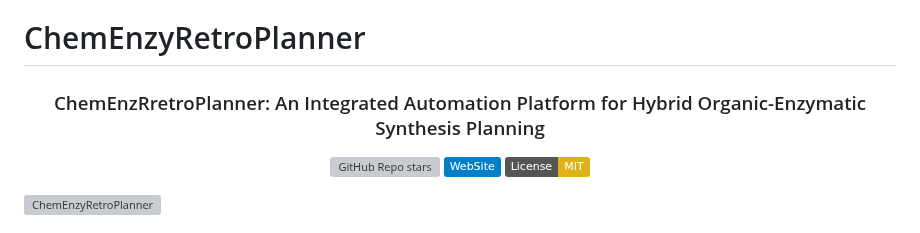
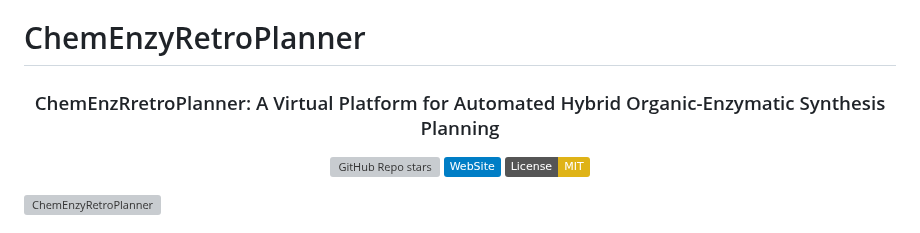
Before and after one commit to wangxr0526/ChemEnzyRetroPlanner, a Markdown page: README.md, the part around the change. Drawn GitHub-style; badges without logos; grey boxes are pictures that could not be loaded.

```diff
--- a/README.md
+++ b/README.md
@@ -2,7 +2,7 @@
 
 <div id="top" align="center">
 
-  <h3>ChemEnzRretroPlanner: An Integrated Automation Platform for Hybrid Organic-Enzymatic Synthesis Planning</h3>
+  <h3>ChemEnzRretroPlanner: A Virtual Platform for Automated Hybrid Organic-Enzymatic Synthesis Planning</h3>
 
   [![GitHub Repo stars](https://img.shields.io/github/stars/wangxr0526/ChemEnzyRetroPlanner?style=social)](https://github.com/wangxr0526/ChemEnzyRetroPlanner/stargazers)
   [![WebSite](https://img.shields.io/badge/WebSite-blue)](http://cadd.zju.edu.cn/retroplanner)
```
